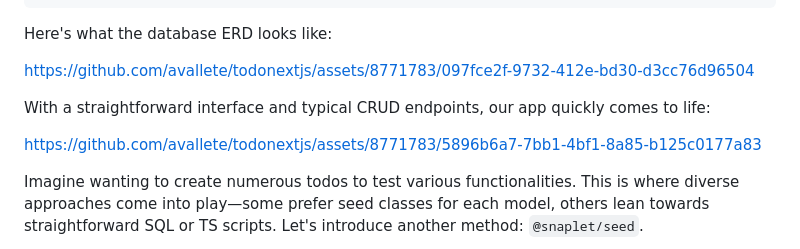
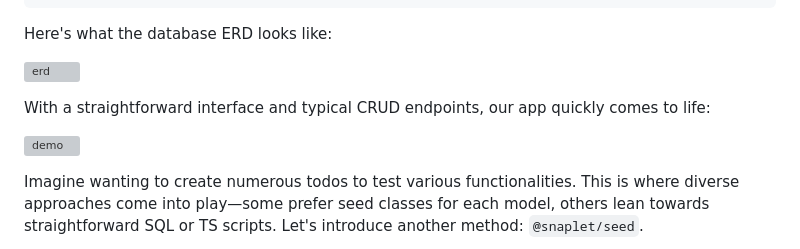
Before and after one commit to snaplet/examples, a Markdown page: seed/todonextapp/README.md, the part around the change. Rendered like a GitHub page; grey boxes are pictures that could not be loaded.

```diff
--- a/seed/todonextapp/README.md
+++ b/seed/todonextapp/README.md
@@ -41,11 +41,11 @@ model todo {
 
 Here's what the database ERD looks like:
 
-https://github.com/avallete/todonextjs/assets/8771783/097fce2f-9732-412e-bd30-d3cc76d96504
+![erd](https://github.com/avallete/todonextjs/assets/8771783/097fce2f-9732-412e-bd30-d3cc76d96504)
 
 With a straightforward interface and typical CRUD endpoints, our app quickly comes to life:
 
-https://github.com/avallete/todonextjs/assets/8771783/5896b6a7-7bb1-4bf1-8a85-b125c0177a83
+![demo](https://github.com/avallete/todonextjs/assets/8771783/5896b6a7-7bb1-4bf1-8a85-b125c0177a83)
 
 Imagine wanting to create numerous todos to test various functionalities. This is where diverse approaches come into play—some prefer seed classes for each model, others lean towards straightforward SQL or TS scripts. Let's introduce another method: `@snaplet/seed`.
 
```
